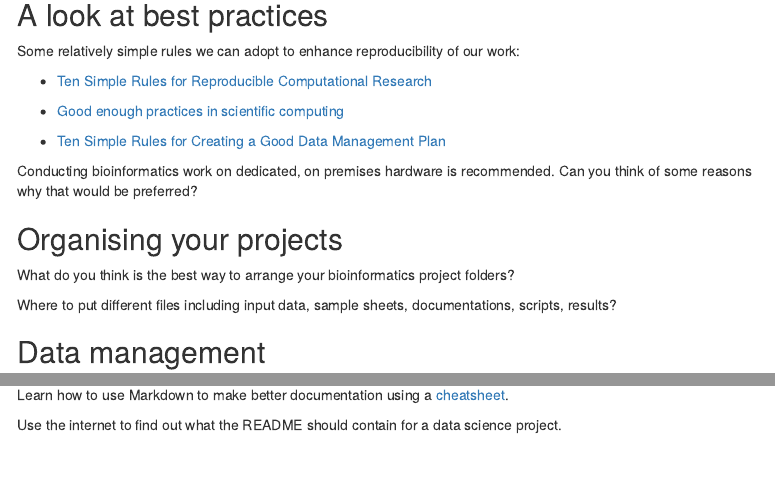
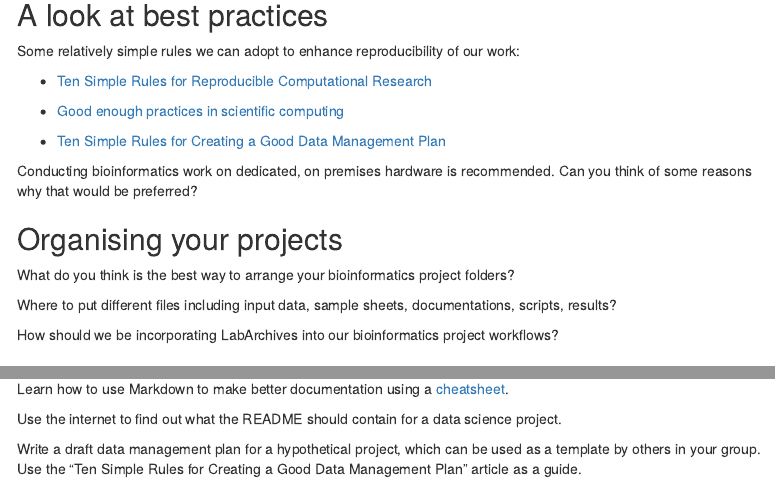
Before and after one commit to markziemann/bioinformatics_intro_workshop, an R Markdown document (workshop2.Rmd): the page in a window 1100 px wide, from 600 px down, and a second part further down, joined at a grey line. Rendered offline with R 4.5, knitr and Pandoc, with nearby package versions; menus at the side of the page are left out.

Commit message:
updates around data management plan

```diff
--- a/workshop2.Rmd
+++ b/workshop2.Rmd
@@ -62,6 +62,8 @@ What do you think is the best way to arrange your bioinformatics project folders
 
 Where to put different files including input data, sample sheets, documentations, scripts,
 results?
+
+How should we be incorporating LabArchives into our bioinformatics project workflows?
 
 ## Data management
 
@@ -573,3 +575,7 @@ Start a repo for a new project write some docs and start adding some codes.
 Learn how to use Markdown to make better documentation using a [cheatsheet](https://www.markdownguide.org/cheat-sheet/).
 
 Use the internet to find out what the README should contain for a data science project.
+
+Write a draft data management plan for a hypothetical project, which can be used as a template
+by others in your group.
+Use the "Ten Simple Rules for Creating a Good Data Management Plan" article as a guide.
```
